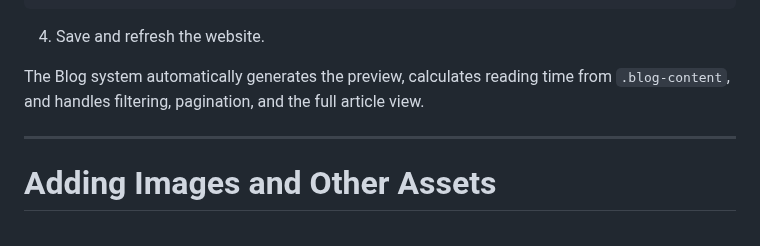
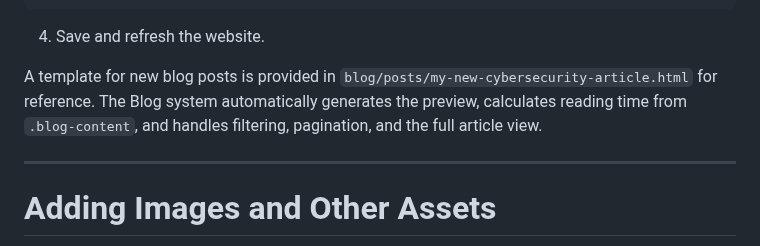
Before and after one commit to Micdejc/micdejc.github.io, a Markdown page: README.md, the part around the change. Rendered like a GitHub page.

````diff
--- a/README.md
+++ b/README.md
@@ -611,7 +611,7 @@ Add the following inside `#blog-source`:
 ```
 4. Save and refresh the website.
 
-The Blog system automatically generates the preview, calculates reading time from `.blog-content`, and handles filtering, pagination, and the full article view.
+A template for new blog posts is provided in `blog/posts/my-new-cybersecurity-article.html` for reference. The Blog system automatically generates the preview, calculates reading time from `.blog-content`, and handles filtering, pagination, and the full article view.
 
 ---
 
````
